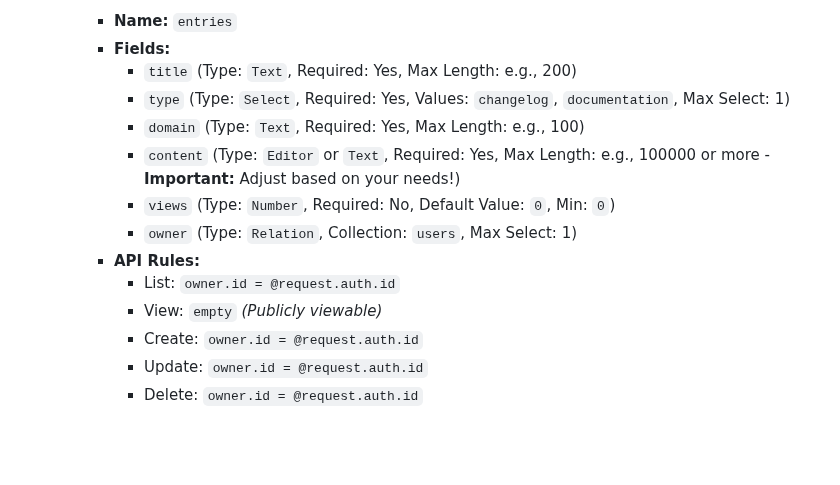
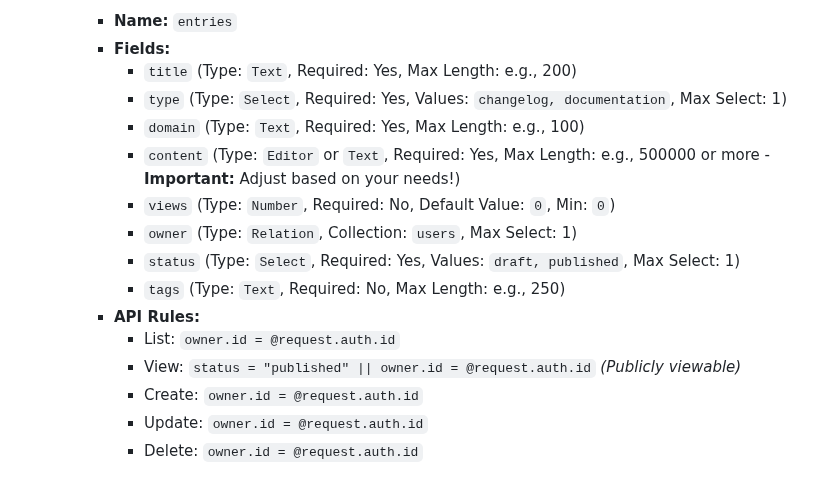
Before and after one commit to devAlphaSystem/Alpha-System-ContentHub, a Markdown page: README.md, the part around the change. Rendered like a GitHub page; blank space fills up the shorter version.

```diff
--- a/README.md
+++ b/README.md
@@ -89,14 +89,16 @@ Configuration is managed through a `.env` file in the project root.
       - **Name:** `entries`
       - **Fields:**
         - `title` (Type: `Text`, Required: Yes, Max Length: e.g., 200)
-        - `type` (Type: `Select`, Required: Yes, Values: `changelog`, `documentation`, Max Select: 1)
+        - `type` (Type: `Select`, Required: Yes, Values: `changelog, documentation`, Max Select: 1)
         - `domain` (Type: `Text`, Required: Yes, Max Length: e.g., 100)
-        - `content` (Type: `Editor` or `Text`, Required: Yes, Max Length: e.g., 100000 or more - **Important:** Adjust based on your needs!)
+        - `content` (Type: `Editor` or `Text`, Required: Yes, Max Length: e.g., 500000 or more - **Important:** Adjust based on your needs!)
         - `views` (Type: `Number`, Required: No, Default Value: `0`, Min: `0`)
         - `owner` (Type: `Relation`, Collection: `users`, Max Select: 1)
+        - `status` (Type: `Select`, Required: Yes, Values: `draft, published`, Max Select: 1)
+        - `tags` (Type: `Text`, Required: No, Max Length: e.g., 250)
       - **API Rules:**
         - List: `owner.id = @request.auth.id`
-        - View: `empty` _(Publicly viewable)_
+        - View: `status = "published" || owner.id = @request.auth.id` _(Publicly viewable)_
         - Create: `owner.id = @request.auth.id`
         - Update: `owner.id = @request.auth.id`
         - Delete: `owner.id = @request.auth.id`
```
